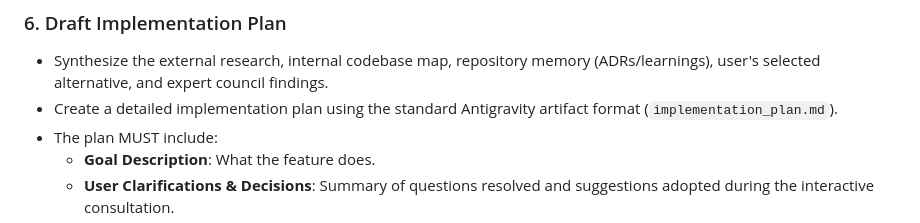
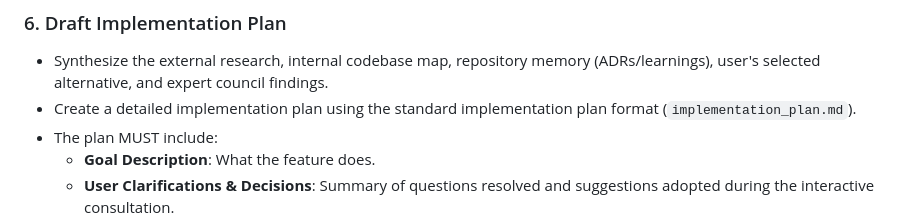
Before and after one commit to AnaCataVC/amiga-ia, a Markdown page: skills/ami-plan-feature/SKILL.md, the part around the change. Drawn GitHub-style.

Commit message:
fix(skills): neutralize implementation plan artifact phrasing in feature planner
Replace runtime-specific Antigravity artifact phrasing with runtime-agnostic implementation plan format specification across canonical source and compiled Codex staging artifacts.

```diff
--- a/skills/ami-plan-feature/SKILL.md
+++ b/skills/ami-plan-feature/SKILL.md
@@ -47,7 +47,7 @@ When invoked to plan a feature, you MUST follow this sequence:
 
 ### 6. Draft Implementation Plan
 - Synthesize the external research, internal codebase map, repository memory (ADRs/learnings), user's selected alternative, and expert council findings.
-- Create a detailed implementation plan using the standard Antigravity artifact format (`implementation_plan.md`).
+- Create a detailed implementation plan using the standard implementation plan format (`implementation_plan.md`).
 - The plan MUST include:
   - **Goal Description**: What the feature does.
   - **User Clarifications & Decisions**: Summary of questions resolved and suggestions adopted during the interactive consultation.
```
Also changed, not shown: 1 other file.
